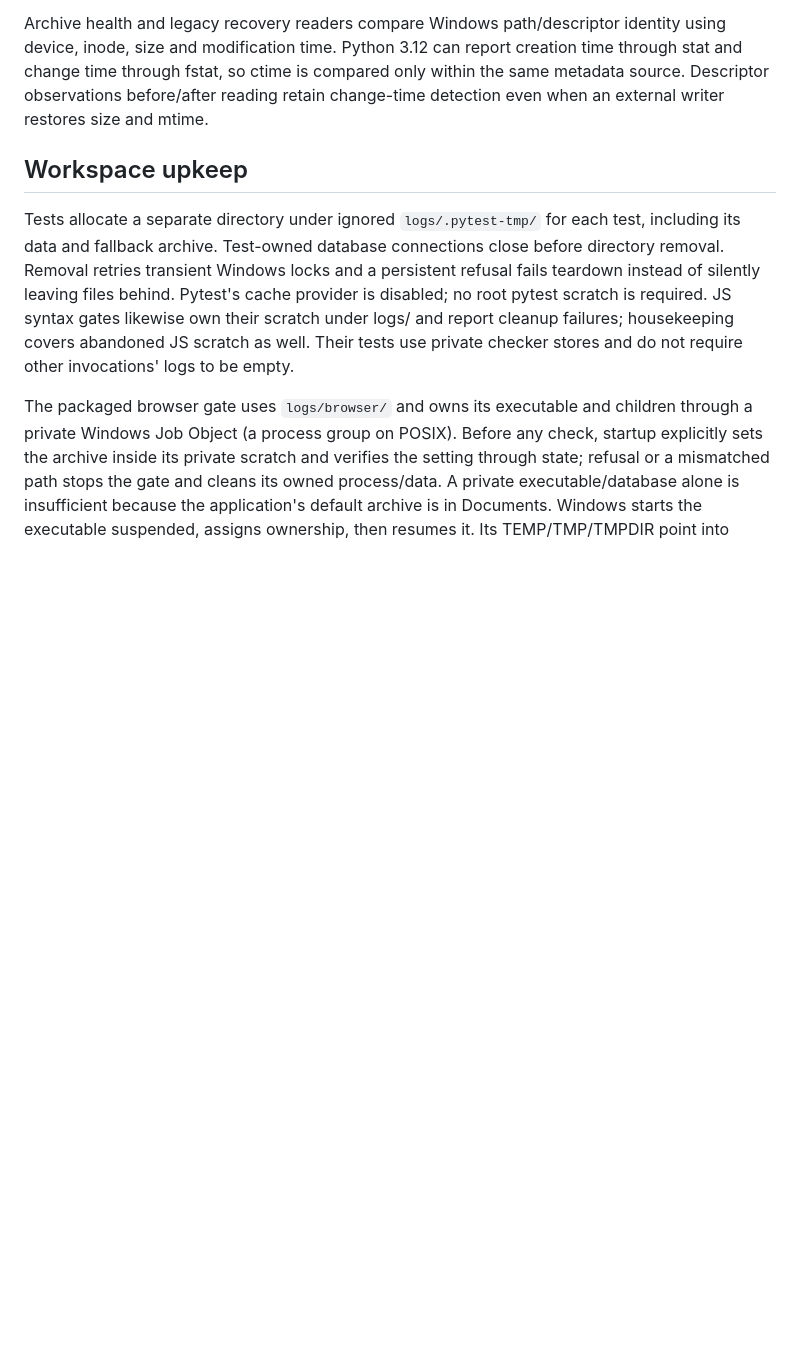
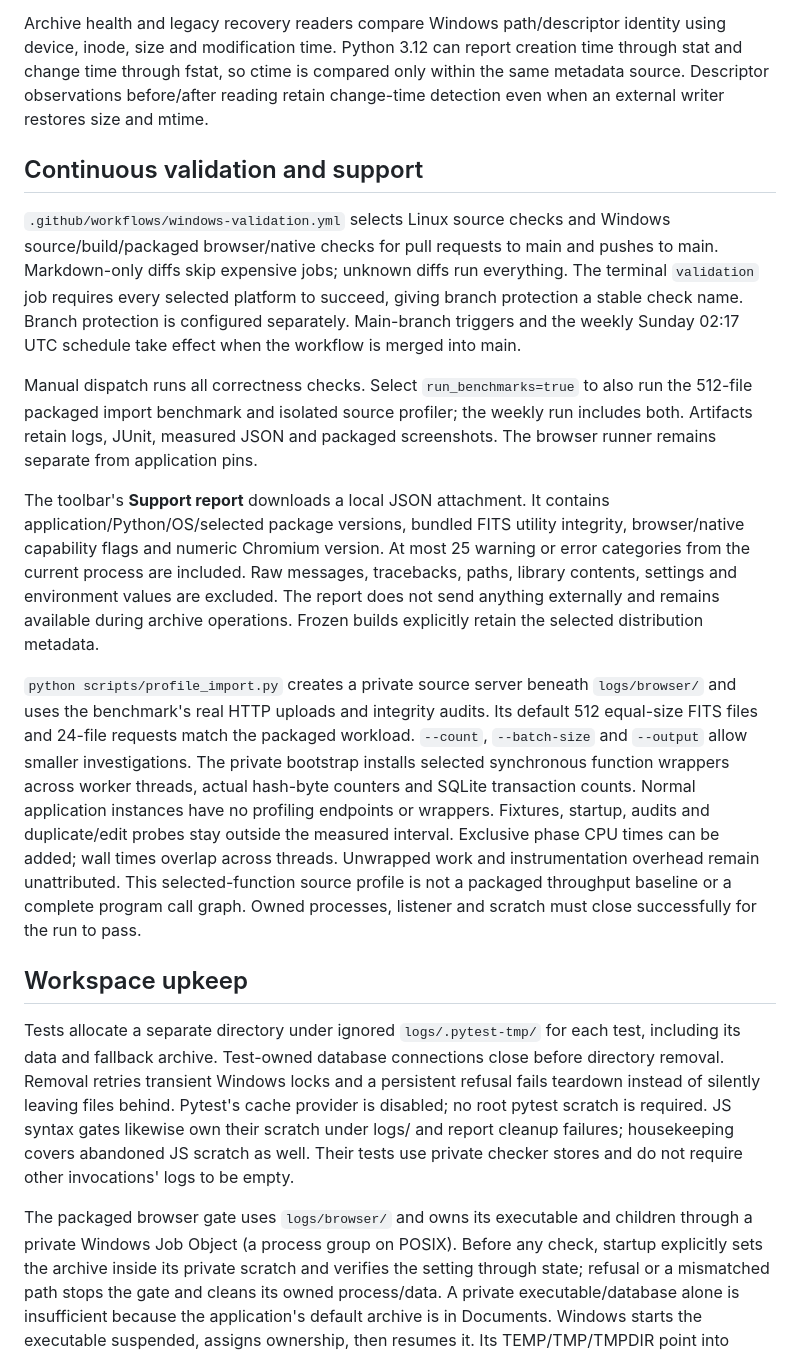
Before and after one commit to Terrazocker/nightseam-library, a Markdown page: DEVELOPMENT.md, the part around the change. Drawn GitHub-style; blank space fills up the shorter version.

Commit message:
Document ongoing validation, import profiling and support reports

```diff
--- a/DEVELOPMENT.md
+++ b/DEVELOPMENT.md
@@ -328,6 +328,42 @@ time through stat and change time through fstat, so ctime is compared only withi
 the same metadata source. Descriptor observations before/after reading retain
 change-time detection even when an external writer restores size and mtime.
 
+## Continuous validation and support
+
+`.github/workflows/windows-validation.yml` selects Linux source checks and
+Windows source/build/packaged browser/native checks for pull requests to main
+and pushes to main. Markdown-only diffs skip expensive jobs; unknown diffs run
+everything. The terminal `validation` job requires every selected platform to
+succeed, giving branch protection a stable check name. Branch protection is
+configured separately. Main-branch triggers and the weekly Sunday 02:17 UTC
+schedule take effect when the workflow is merged into main.
+
+Manual dispatch runs all correctness checks. Select `run_benchmarks=true` to
+also run the 512-file packaged import benchmark and isolated source profiler;
+the weekly run includes both. Artifacts retain logs, JUnit, measured JSON and
+packaged screenshots. The browser runner remains separate from application pins.
+
+The toolbar's **Support report** downloads a local JSON attachment. It contains
+application/Python/OS/selected package versions, bundled FITS utility integrity,
+browser/native capability flags and numeric Chromium version. At most 25 warning
+or error categories from the current process are included. Raw messages,
+tracebacks, paths, library contents, settings and environment values are excluded.
+The report does not send anything externally and remains available during archive
+operations. Frozen builds explicitly retain the selected distribution metadata.
+
+`python scripts/profile_import.py` creates a private source server beneath
+`logs/browser/` and uses the benchmark's real HTTP uploads and integrity audits.
+Its default 512 equal-size FITS files and 24-file requests match the packaged
+workload. `--count`, `--batch-size` and `--output` allow smaller investigations.
+The private bootstrap installs selected synchronous function wrappers across
+worker threads, actual hash-byte counters and SQLite transaction counts. Normal
+application instances have no profiling endpoints or wrappers. Fixtures, startup,
+audits and duplicate/edit probes stay outside the measured interval. Exclusive
+phase CPU times can be added; wall times overlap across threads. Unwrapped work
+and instrumentation overhead remain unattributed. This selected-function source
+profile is not a packaged throughput baseline or a complete program call graph.
+Owned processes, listener and scratch must close successfully for the run to pass.
+
 ## Workspace upkeep
 
 Tests allocate a separate directory under ignored `logs/.pytest-tmp/` for each
```
Also changed, not shown: ENVIRONMENT.md (+7 -4 lines), docs/windows-manual-acceptance.md (+5 -0 lines).
